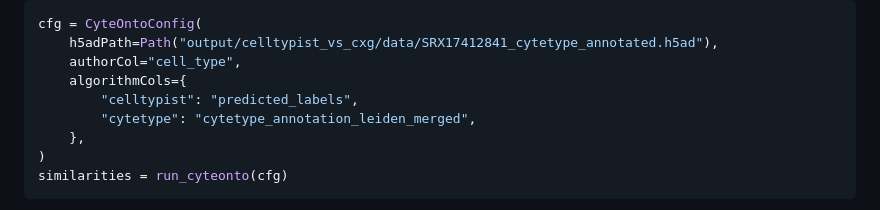
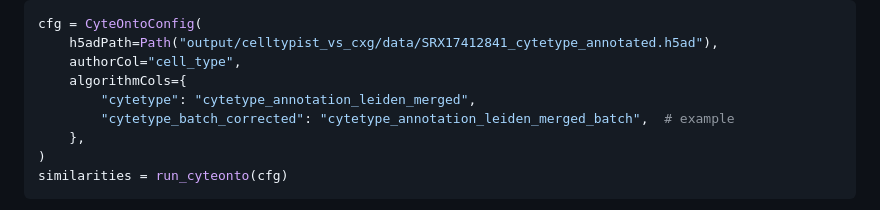
Before and after one commit to otodreas/scBaseCount_Pipeline, a Markdown page: scripts/cyteonto/README.md, the part around the change. GitHub-like rendering.

Commit message:
update cyteonto docs

```diff
--- a/scripts/cyteonto/README.md
+++ b/scripts/cyteonto/README.md
@@ -22,8 +22,8 @@ cfg = CyteOntoConfig(
     h5adPath=Path("output/celltypist_vs_cxg/data/SRX17412841_cytetype_annotated.h5ad"),
     authorCol="cell_type",
     algorithmCols={
-        "celltypist": "predicted_labels",
         "cytetype": "cytetype_annotation_leiden_merged",
+        "cytetype_batch_corrected": "cytetype_annotation_leiden_merged_batch",  # example
     },
 )
 similarities = run_cyteonto(cfg)
```
